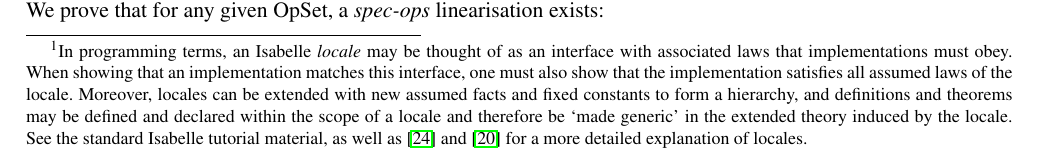
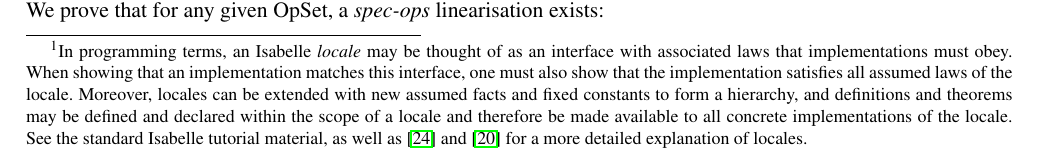
Before and after one commit to trvedata/opsets, a LaTeX problem sheet (paper/opsets.tex, which reads paper/appendix.tex): part of page 16 of 22, cut so that both start at the same text. Compiled offline with pdfLaTeX; a LaTeX package or settings file that is missing is left out.

Commit message:
Simplified explanation of locales
Removed "made generic" and used simpler language to get the same point
across.

```diff
--- a/paper/appendix.tex
+++ b/paper/appendix.tex
@@ -77,7 +77,7 @@ This requirement is a weak expression of causality: an operation can only depend
 \end{enumerate}
 We define it as follows in Isabelle:\footnote{In programming terms, an Isabelle \emph{locale} may be thought of as an interface with associated laws that implementations must obey.
 When showing that an implementation matches this interface, one must also show that the implementation satisfies all assumed laws of the locale.
-Moreover, locales can be extended with new assumed facts and fixed constants to form a hierarchy, and definitions and theorems may be defined and declared within the scope of a locale and therefore be `made generic' in the extended theory induced by the locale.
+Moreover, locales can be extended with new assumed facts and fixed constants to form a hierarchy, and definitions and theorems may be defined and declared within the scope of a locale and therefore be made available to all concrete implementations of the locale.
 See the standard Isabelle tutorial material, as well as~\cite{DBLP:conf/tphol/KammullerWP99} and~\cite{DBLP:conf/types/HaftmannW08} for a more detailed explanation of locales.}
 \begin{isabelle}
 \isacommand{locale}\isamarkupfalse%
```
